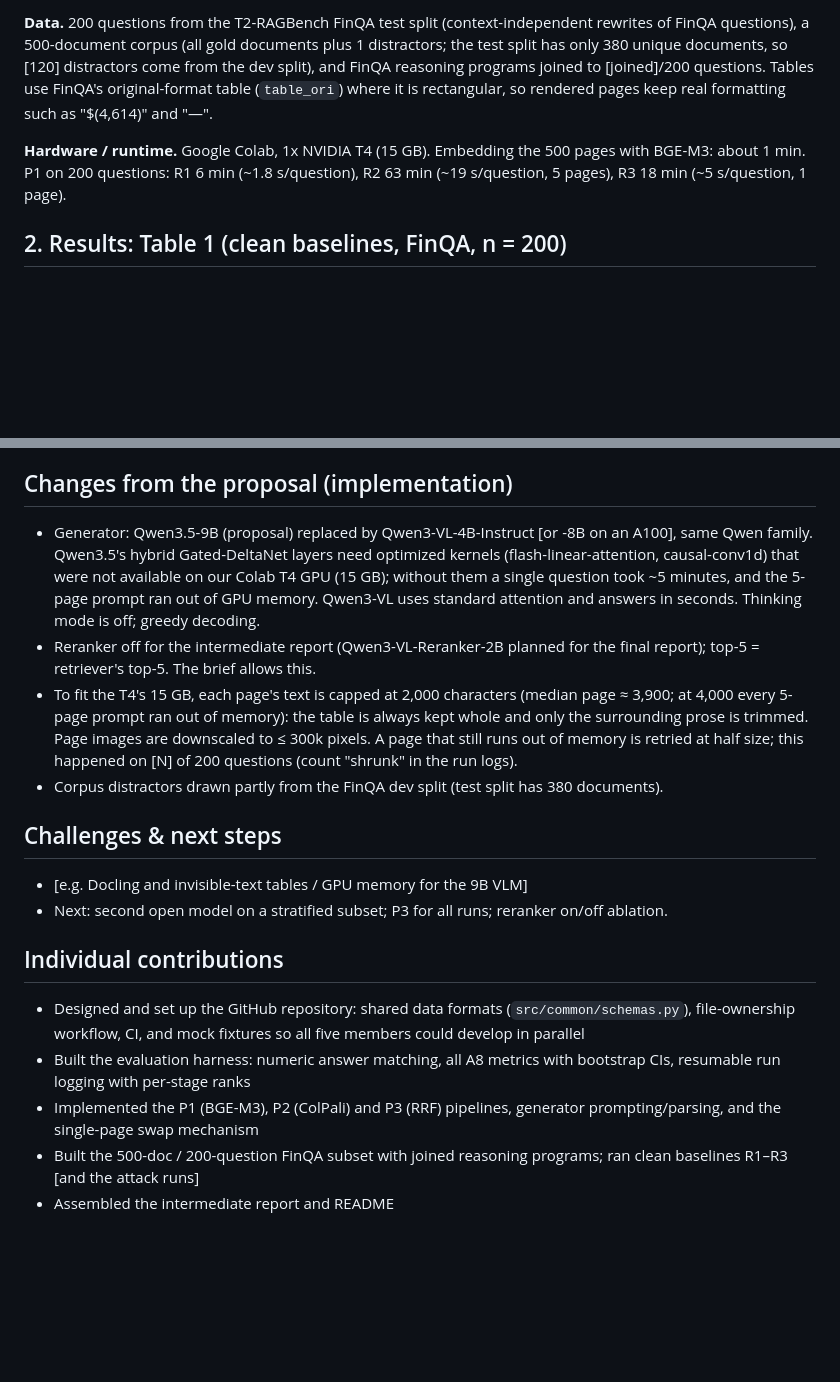
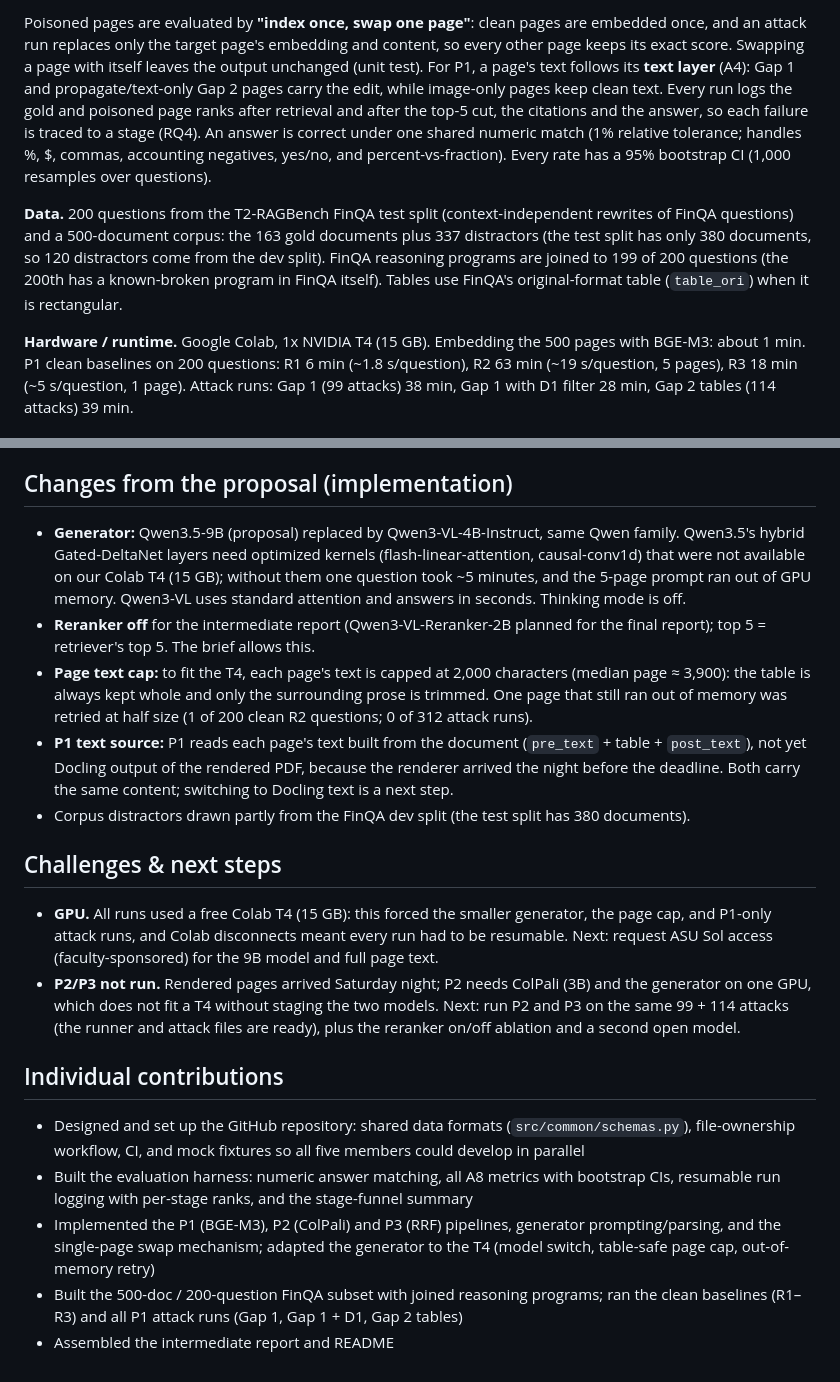
Before and after one commit to aaryapendharkar/LateComers-CSE576-NLP, a Markdown page: report/contributions/p1_aarya.md, 2 parts joined by grey strips. Rendered like a GitHub page; blank space fills up the shorter version.

```diff
--- a/report/contributions/p1_aarya.md
+++ b/report/contributions/p1_aarya.md
@@ -8,7 +6,7 @@ We built three victim RAG pipelines that share one evaluation harness. **P1 (tex
 
-**Data.** 200 questions from the T2-RAGBench FinQA test split (context-independent rewrites of FinQA questions), a 500-document corpus (all gold documents plus 1 distractors; the test split has only 380 unique documents, so [120] distractors come from the dev split), and FinQA reasoning programs joined to [joined]/200 questions. Tables use FinQA's original-format table (`table_ori`) where it is rectangular, so rendered pages keep real formatting such as "$(4,614)" and "—".
+Poisoned pages are evaluated by **"index once, swap one page"**: clean pages are embedded once, and an attack run replaces only the target page's embedding and content, so every other page keeps its exact score. Swapping a page with itself leaves the output unchanged (unit test). For P1, a page's text follows its **text layer** (A4): Gap 1 and propagate/text-only Gap 2 pages carry the edit, while image-only pages keep clean text. Every run logs the gold and poisoned page ranks after retrieval and after the top-5 cut, the citations and the answer, so each failure is traced to a stage (RQ4). An answer is correct under one shared numeric match (1% relative tolerance; handles %, $, commas, accounting negatives, yes/no, and percent-vs-fraction). Every rate has a 95% bootstrap CI (1,000 resamples over questions).
 
-**Hardware / runtime.** Google Colab, 1x NVIDIA T4 (15 GB). Embedding the 500 pages with BGE-M3: about 1 min. P1 on 200 questions: R1 6 min (~1.8 s/question), R2 63 min (~19 s/question, 5 pages), R3 18 min (~5 s/question, 1 page).
+**Data.** 200 questions from the T2-RAGBench FinQA test split (context-independent rewrites of FinQA questions) and a 500-document corpus: the 163 gold documents plus 337 distractors (the test split has only 380 documents, so 120 distractors come from the dev split). FinQA reasoning programs are joined to 199 of 200 questions (the 200th has a known-broken program in FinQA itself). Tables use FinQA's original-format table (`table_ori`) when it is rectangular.
 
-## 2. Results: Table 1 (clean baselines, FinQA, n = 200)
+**Hardware / runtime.** Google Colab, 1x NVIDIA T4 (15 GB). Embedding the 500 pages with BGE-M3: about 1 min. P1 clean baselines on 200 questions: R1 6 min (~1.8 s/question), R2 63 min (~19 s/question, 5 pages), R3 18 min (~5 s/question, 1 page). Attack runs: Gap 1 (99 attacks) 38 min, Gap 1 with D1 filter 28 min, Gap 2 tables (114 attacks) 39 min.
 
@@ -27,17 +43,18 @@ Figure 1: stage funnel (retrieved@20 → top-5 → cited → attack success) for
 
 ## Changes from the proposal (implementation)
-- Generator: Qwen3.5-9B (proposal) replaced by Qwen3-VL-4B-Instruct [or -8B on an A100], same Qwen family. Qwen3.5's hybrid Gated-DeltaNet layers need optimized kernels (flash-linear-attention, causal-conv1d) that were not available on our Colab T4 GPU (15 GB); without them a single question took ~5 minutes, and the 5-page prompt ran out of GPU memory. Qwen3-VL uses standard attention and answers in seconds. Thinking mode is off; greedy decoding.
-- Reranker off for the intermediate report (Qwen3-VL-Reranker-2B planned for the final report); top-5 = retriever's top-5. The brief allows this.
-- To fit the T4's 15 GB, each page's text is capped at 2,000 characters (median page ≈ 3,900; at 4,000 every 5-page prompt ran out of memory): the table is always kept whole and only the surrounding prose is trimmed. Page images are downscaled to ≤ 300k pixels. A page that still runs out of memory is retried at half size; this happened on [N] of 200 questions (count "shrunk" in the run logs).
-- Corpus distractors drawn partly from the FinQA dev split (test split has 380 documents).
+- **Generator:** Qwen3.5-9B (proposal) replaced by Qwen3-VL-4B-Instruct, same Qwen family. Qwen3.5's hybrid Gated-DeltaNet layers need optimized kernels (flash-linear-attention, causal-conv1d) that were not available on our Colab T4 (15 GB); without them one question took ~5 minutes, and the 5-page prompt ran out of GPU memory. Qwen3-VL uses standard attention and answers in seconds. Thinking mode is off.
+- **Reranker off** for the intermediate report (Qwen3-VL-Reranker-2B planned for the final report); top 5 = retriever's top 5. The brief allows this.
+- **Page text cap:** to fit the T4, each page's text is capped at 2,000 characters (median page ≈ 3,900): the table is always kept whole and only the surrounding prose is trimmed. One page that still ran out of memory was retried at half size (1 of 200 clean R2 questions; 0 of 312 attack runs).
+- **P1 text source:** P1 reads each page's text built from the document (`pre_text` + table + `post_text`), not yet Docling output of the rendered PDF, because the renderer arrived the night before the deadline. Both carry the same content; switching to Docling text is a next step.
+- Corpus distractors drawn partly from the FinQA dev split (the test split has 380 documents).
 
 ## Challenges & next steps
-- [e.g. Docling and invisible-text tables / GPU memory for the 9B VLM]
-- Next: second open model on a stratified subset; P3 for all runs; reranker on/off ablation.
+- **GPU.** All runs used a free Colab T4 (15 GB): this forced the smaller generator, the page cap, and P1-only attack runs, and Colab disconnects meant every run had to be resumable. Next: request ASU Sol access (faculty-sponsored) for the 9B model and full page text.
+- **P2/P3 not run.** Rendered pages arrived Saturday night; P2 needs ColPali (3B) and the generator on one GPU, which does not fit a T4 without staging the two models. Next: run P2 and P3 on the same 99 + 114 attacks (the runner and attack files are ready), plus the reranker on/off ablation and a second open model.
 
 ## Individual contributions
 - Designed and set up the GitHub repository: shared data formats (`src/common/schemas.py`), file-ownership workflow, CI, and mock fixtures so all five members could develop in parallel
-- Built the evaluation harness: numeric answer matching, all A8 metrics with bootstrap CIs, resumable run logging with per-stage ranks
-- Implemented the P1 (BGE-M3), P2 (ColPali) and P3 (RRF) pipelines, generator prompting/parsing, and the single-page swap mechanism
-- Built the 500-doc / 200-question FinQA subset with joined reasoning programs; ran clean baselines R1–R3 [and the attack runs]
+- Built the evaluation harness: numeric answer matching, all A8 metrics with bootstrap CIs, resumable run logging with per-stage ranks, and the stage-funnel summary
+- Implemented the P1 (BGE-M3), P2 (ColPali) and P3 (RRF) pipelines, generator prompting/parsing, and the single-page swap mechanism; adapted the generator to the T4 (model switch, table-safe page cap, out-of-memory retry)
+- Built the 500-doc / 200-question FinQA subset with joined reasoning programs; ran the clean baselines (R1–R3) and all P1 attack runs (Gap 1, Gap 1 + D1, Gap 2 tables)
 - Assembled the intermediate report and README
```
Also changed, not shown: other parts of report/contributions/p1_aarya.md (+24 -8 lines), README.md (+1 -1 lines), results/gap1/funnel_by_attack_type.md (added, +6 -0 lines), results/gap1/funnel_by_question_type.md (added, +4 -0 lines), results/gap2/rank_shift.md (added, +5 -0 lines), results/gap2/which_wins.md (added, +13 -0 lines), report/figures/p1_funnel.png (added), 8 other files.
